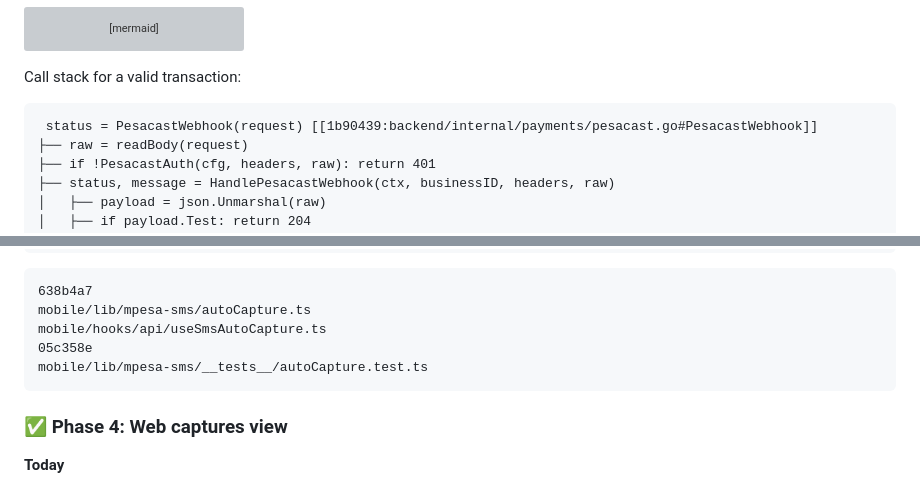
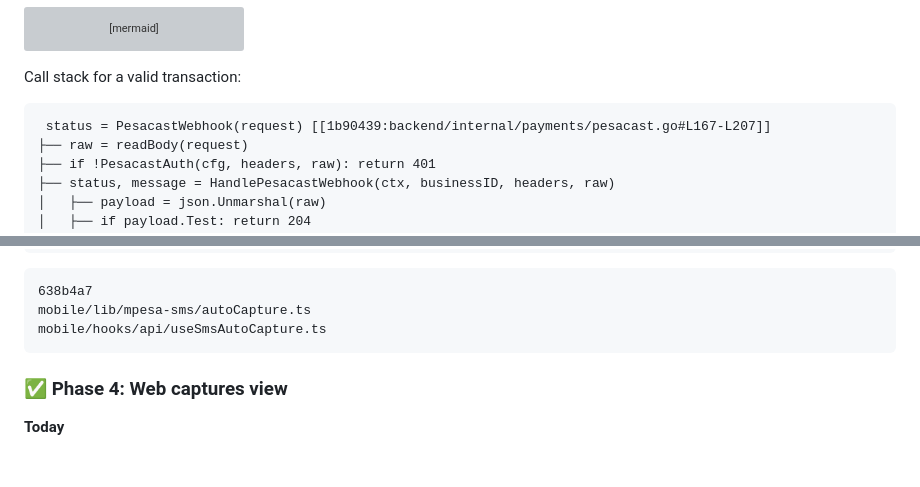
Before and after one commit to Chris-Mwiti/Bizsawa, a Markdown page: specs/pesacast-capture.md, 2 parts joined by grey strips. GitHub-like rendering; blank space fills up the shorter version; grey boxes are pictures that could not be loaded.

Commit message:
docs: fix diffmap changes references

````diff
--- a/specs/pesacast-capture.md
+++ b/specs/pesacast-capture.md
@@ -55,7 +55,7 @@ A public HTTPS endpoint accepts PesaCast deliveries, verifies credentials, ignor
 Call stack for a valid transaction:
 
 ```callstack [Webhook request flow]
- status = PesacastWebhook(request) [[1b90439:backend/internal/payments/pesacast.go#PesacastWebhook]]
+ status = PesacastWebhook(request) [[1b90439:backend/internal/payments/pesacast.go#L167-L207]]
 ├── raw = readBody(request)
 ├── if !PesacastAuth(cfg, headers, raw): return 401
 ├── status, message = HandlePesacastWebhook(ctx, businessID, headers, raw)
@@ -190,8 +190,6 @@ Replace consent orchestration with broadcast drain polling. Parsing, hashing, qu
 638b4a7
 mobile/lib/mpesa-sms/autoCapture.ts
 mobile/hooks/api/useSmsAutoCapture.ts
-05c358e
-mobile/lib/mpesa-sms/__tests__/autoCapture.test.ts
 ```
 
 ### ✅ Phase 4: Web captures view
````
